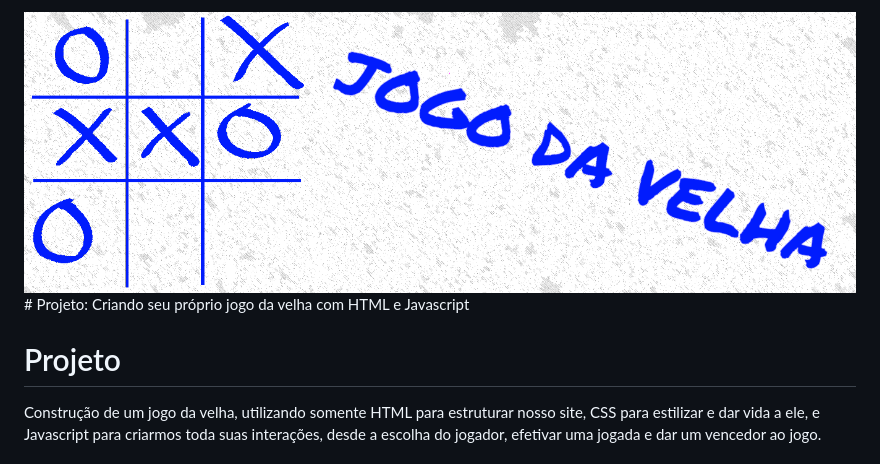
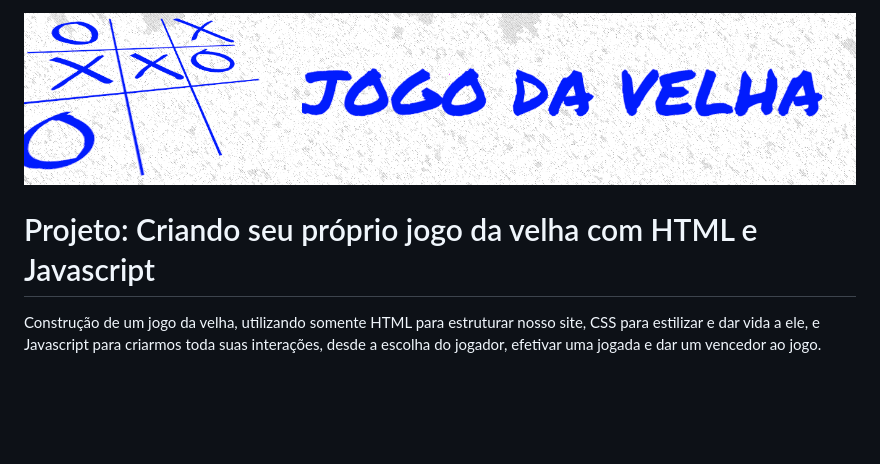
Before and after one commit to Edsonfrs/bc_orbi_dio_jogo_da_velha, a Markdown page: README.md, the part around the change printed below. Drawn GitHub-style; pictures changed too: img/letreiro.png; blank space fills up the shorter version.

Commit message:
Estrutura HTML e alterações README

```diff
--- a/README.md
+++ b/README.md
@@ -1,7 +1,6 @@
 <img src="./img/letreiro.png">
+
 # Projeto: Criando seu próprio jogo da velha com HTML e Javascript
-
-# Projeto
 
 Construção de um jogo da velha, utilizando somente HTML para estruturar nosso site, CSS para estilizar e dar vida a ele, e Javascript para criarmos toda suas interações, desde a escolha do jogador, efetivar uma jogada e dar um vencedor ao jogo.
 
```
Also changed, not shown: other parts of README.md (+2 -1 lines), 1 other file.
